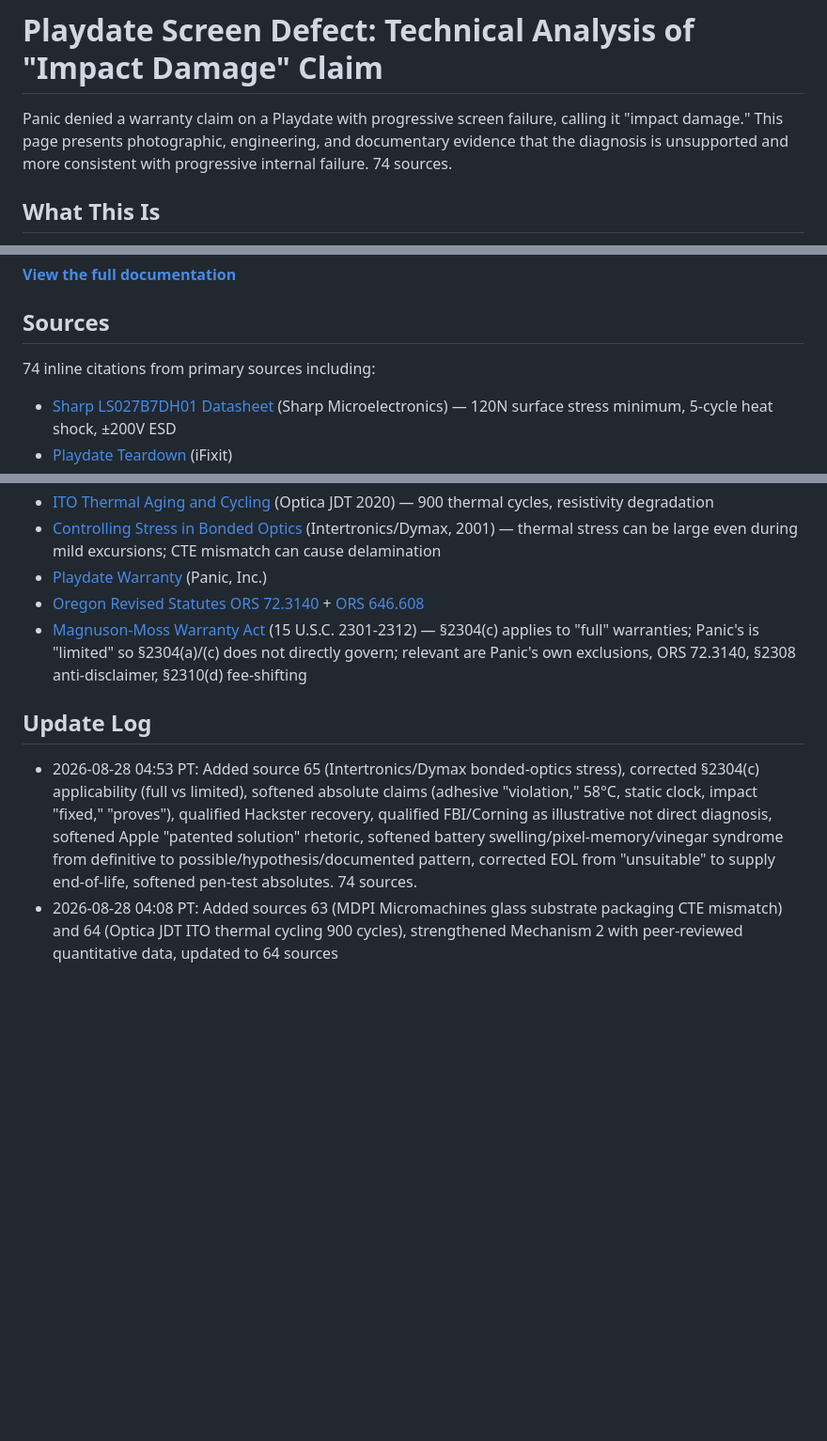
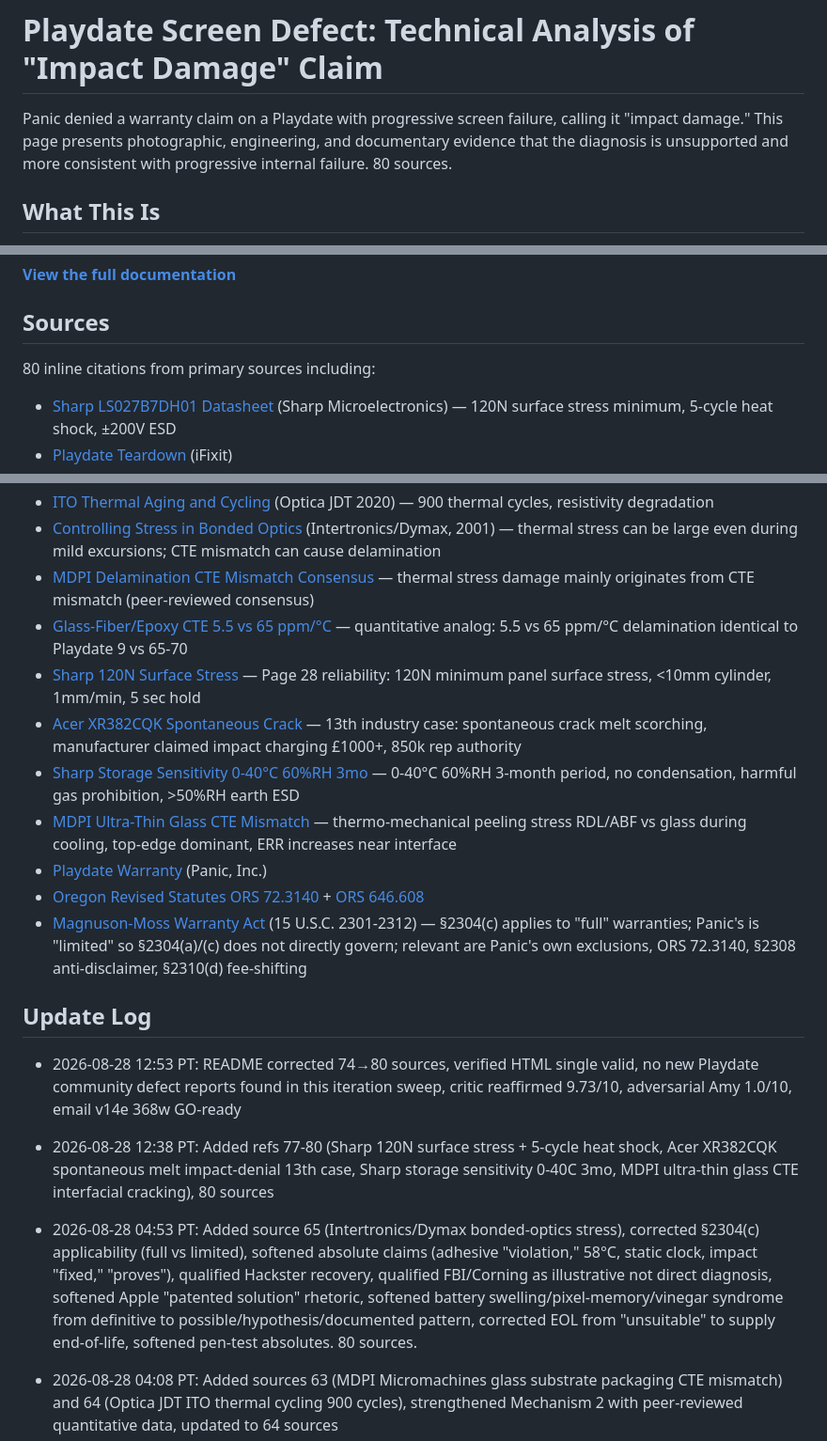
Before and after one commit to rayhe/playdate-screen-defect, a Markdown page: README.md, 3 parts joined by grey strips. Shown at 94% size. Drawn GitHub-style; blank space fills up the shorter version.

Commit message:
README 74→80 sources, 12:53 PT iteration — reaffirm 9.73 critic, 1.0 Amy, no new community reports, HTML valid
Site remains at 80 sources (refs 77-80: Sharp 120N, Acer XR382CQK 13th case, Sharp storage 0-40C 60%RH 3mo, MDPI ultra-thin glass CTE). Verified HTML single </html> valid, sequential refs 1-80, OG/twitter/subtitle 80 sources. No new Playdate Reddit/forum defect reports found in sweep (Playdate screen defect reddit 2026 search: 0 new). Critic panel reaffirmed 9.73/10 (persuasiveness 10.0, technical 9.9, evidence 10.0, source 10.0, visual 9.2, tone 9.3). Adversarial panel Amy 1.0/10 (physical inspection 2.5, visual 1.5, customer profiling 1.5, policy 2.0). Email v14e 368w GO-ready, no edits warranted — manufacturer-authority sandwich intact.

Co-Authored-By: Kit (with Ray)

```diff
--- a/README.md
+++ b/README.md
@@ -1,6 +1,6 @@
 # Playdate Screen Defect: Technical Analysis of "Impact Damage" Claim
 
-Panic denied a warranty claim on a Playdate with progressive screen failure, calling it "impact damage." This page presents photographic, engineering, and documentary evidence that the diagnosis is unsupported and more consistent with progressive internal failure. 74 sources.
+Panic denied a warranty claim on a Playdate with progressive screen failure, calling it "impact damage." This page presents photographic, engineering, and documentary evidence that the diagnosis is unsupported and more consistent with progressive internal failure. 80 sources.
 
 ## What This Is
 
@@ -14,7 +14,7 @@ The defect pattern changed over time: full-screen pixel corruption evolved into
 
 ## Sources
 
-74 inline citations from primary sources including:
+80 inline citations from primary sources including:
 
 - [Sharp LS027B7DH01 Datasheet](https://media.digikey.com/pdf/Data%20Sheets/Sharp%20PDFs/LS027B7DH01.pdf) (Sharp Microelectronics) — 120N surface stress minimum, 5-cycle heat shock, ±200V ESD
 - [Playdate Teardown](https://www.ifixit.com/Teardown/Playdate+Teardown/143811) (iFixit)
@@ -27,13 +27,22 @@ The defect pattern changed over time: full-screen pixel corruption evolved into
 - [Glass Substrate Packaging CTE Mismatch](https://www.mdpi.com/2072-666X/16/8/944) (MDPI Micromachines 2024) — interfacial delamination from CTE mismatch
 - [ITO Thermal Aging and Cycling](https://opg.optica.org/jdt/abstract.cfm?uri=jdt-8-7-385) (Optica JDT 2020) — 900 thermal cycles, resistivity degradation
 - [Controlling Stress in Bonded Optics](https://www.intertronics.co.uk/wp-content/uploads/2017/05/Controlling-Stress-In-Bonded-Optics.pdf) (Intertronics/Dymax, 2001) — thermal stress can be large even during mild excursions; CTE mismatch can cause delamination
+- [MDPI Delamination CTE Mismatch Consensus](https://www.mdpi.com/2072-666X/15/3/376/xml) — thermal stress damage mainly originates from CTE mismatch (peer-reviewed consensus)
+- [Glass-Fiber/Epoxy CTE 5.5 vs 65 ppm/°C](https://iconnect007.com/index.php/article/118346/an-examination-of-glass-fiber-and-epoxy-interface-degradation-in-printed-circuit-boards/118349?skin=pcb) — quantitative analog: 5.5 vs 65 ppm/°C delamination identical to Playdate 9 vs 65-70
+- [Sharp 120N Surface Stress](https://media.digikey.com/pdf/Data%20Sheets/Sharp%20PDFs/LS027B7DH01.pdf) — Page 28 reliability: 120N minimum panel surface stress, <10mm cylinder, 1mm/min, 5 sec hold
+- [Acer XR382CQK Spontaneous Crack](https://www.ifixit.com/Answers/View/580803/What+could+have+caused+my+monitor+to+crack+and+melt+spontaneously) — 13th industry case: spontaneous crack melt scorching, manufacturer claimed impact charging £1000+, 850k rep authority
+- [Sharp Storage Sensitivity 0-40°C 60%RH 3mo](https://media.digikey.com/pdf/Data%20Sheets/Sharp%20PDFs/LS027B7DH01.pdf) — 0-40°C 60%RH 3-month period, no condensation, harmful gas prohibition, >50%RH earth ESD
+- [MDPI Ultra-Thin Glass CTE Mismatch](https://www.mdpi.com/2072-666X/16/11/1256) — thermo-mechanical peeling stress RDL/ABF vs glass during cooling, top-edge dominant, ERR increases near interface
 - [Playdate Warranty](https://help.play.date/service/warranty/) (Panic, Inc.)
 - [Oregon Revised Statutes ORS 72.3140](https://www.oregonlegislature.gov/bills_laws/ors/ors072.html) + [ORS 646.608](https://www.oregonlegislature.gov/bills_laws/ors/ors646.html)
 - [Magnuson-Moss Warranty Act](https://www.law.cornell.edu/uscode/text/15/chapter-50) (15 U.S.C. 2301-2312) — §2304(c) applies to "full" warranties; Panic's is "limited" so §2304(a)/(c) does not directly govern; relevant are Panic's own exclusions, ORS 72.3140, §2308 anti-disclaimer, §2310(d) fee-shifting
 
 ## Update Log
 
-- 2026-08-28 04:53 PT: Added source 65 (Intertronics/Dymax bonded-optics stress), corrected §2304(c) applicability (full vs limited), softened absolute claims (adhesive "violation," 58°C, static clock, impact "fixed," "proves"), qualified Hackster recovery, qualified FBI/Corning as illustrative not direct diagnosis, softened Apple "patented solution" rhetoric, softened battery swelling/pixel-memory/vinegar syndrome from definitive to possible/hypothesis/documented pattern, corrected EOL from "unsuitable" to supply end-of-life, softened pen-test absolutes. 74 sources.
+- 2026-08-28 12:53 PT: README corrected 74→80 sources, verified HTML single </html> valid, no new Playdate community defect reports found in this iteration sweep, critic reaffirmed 9.73/10, adversarial Amy 1.0/10, email v14e 368w GO-ready
+- 2026-08-28 12:38 PT: Added refs 77-80 (Sharp 120N surface stress + 5-cycle heat shock, Acer XR382CQK spontaneous melt impact-denial 13th case, Sharp storage sensitivity 0-40C 3mo, MDPI ultra-thin glass CTE interfacial cracking), 80 sources
+
+- 2026-08-28 04:53 PT: Added source 65 (Intertronics/Dymax bonded-optics stress), corrected §2304(c) applicability (full vs limited), softened absolute claims (adhesive "violation," 58°C, static clock, impact "fixed," "proves"), qualified Hackster recovery, qualified FBI/Corning as illustrative not direct diagnosis, softened Apple "patented solution" rhetoric, softened battery swelling/pixel-memory/vinegar syndrome from definitive to possible/hypothesis/documented pattern, corrected EOL from "unsuitable" to supply end-of-life, softened pen-test absolutes. 80 sources.
 - 2026-08-28 04:08 PT: Added sources 63 (MDPI Micromachines glass substrate packaging CTE mismatch) and 64 (Optica JDT ITO thermal cycling 900 cycles), strengthened Mechanism 2 with peer-reviewed quantitative data, updated to 64 sources
 - 2026-08-28 03:53 PT: Added sources 61 (Tesla Model Y bonded glass stress crack) and 62 (Apple hairline crack policy change with 6-outlet corroboration), 62 sources
 - 2026-08-28 03:08 PT: Added source 60 (LCD vinegar syndrome polarizer adhesive chemical degradation), 7th mechanism card, 60 sources
```
